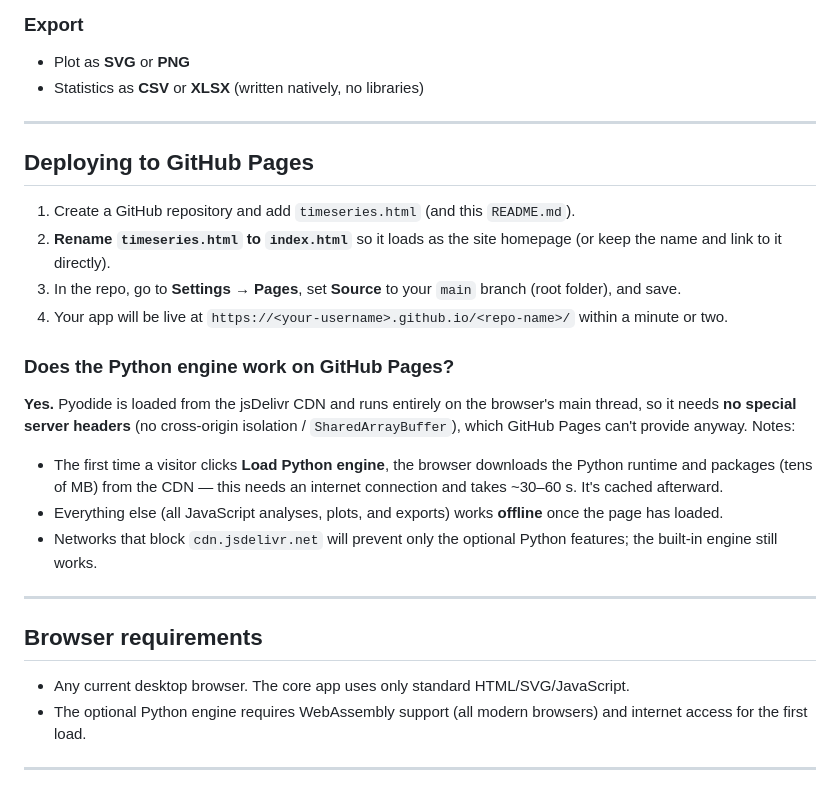
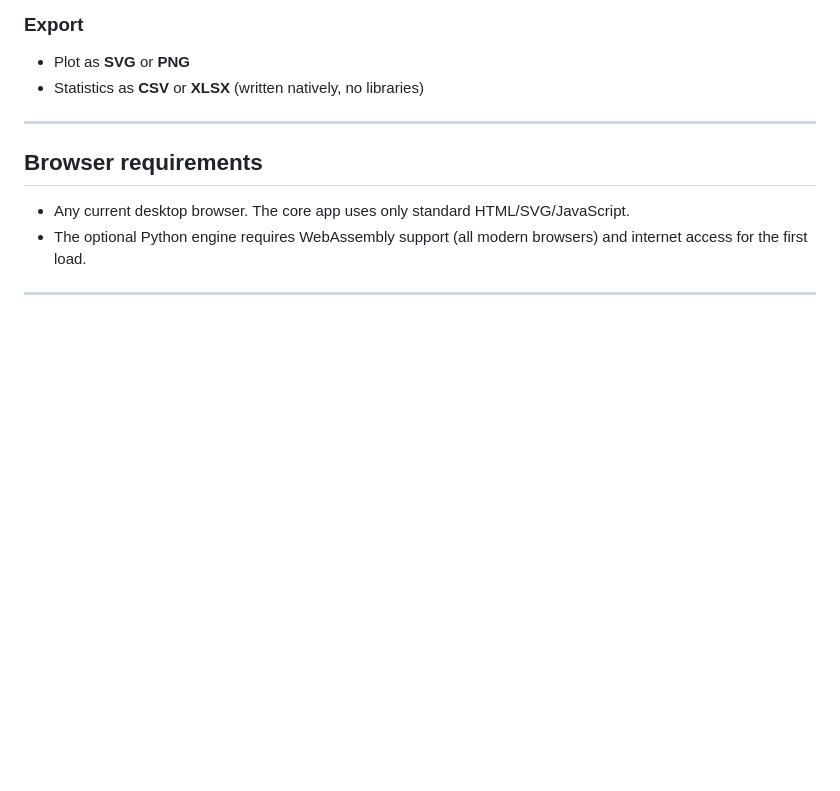
Before and after one commit to phuongbigbig/TSAP, a Markdown page: README.md, the part around the change. GitHub-like rendering; blank space fills up the shorter version.

Commit message:
refine content

```diff
--- a/README.md
+++ b/README.md
@@ -42,21 +42,6 @@ Click **Load Python engine** to run real [`statsmodels`](https://www.statsmodels
 - Plot as **SVG** or **PNG**
 - Statistics as **CSV** or **XLSX** (written natively, no libraries)
 
----
-
-## Deploying to GitHub Pages
-
-1. Create a GitHub repository and add `timeseries.html` (and this `README.md`).
-2. **Rename `timeseries.html` to `index.html`** so it loads as the site homepage (or keep the name and link to it directly).
-3. In the repo, go to **Settings → Pages**, set **Source** to your `main` branch (root folder), and save.
-4. Your app will be live at `https://<your-username>.github.io/<repo-name>/` within a minute or two.
-
-### Does the Python engine work on GitHub Pages?
-**Yes.** Pyodide is loaded from the jsDelivr CDN and runs entirely on the browser's main thread, so it needs **no special server headers** (no cross-origin isolation / `SharedArrayBuffer`), which GitHub Pages can't provide anyway. Notes:
-
-- The first time a visitor clicks **Load Python engine**, the browser downloads the Python runtime and packages (tens of MB) from the CDN — this needs an internet connection and takes ~30–60 s. It's cached afterward.
-- Everything else (all JavaScript analyses, plots, and exports) works **offline** once the page has loaded.
-- Networks that block `cdn.jsdelivr.net` will prevent only the optional Python features; the built-in engine still works.
 
 ---
 
```
